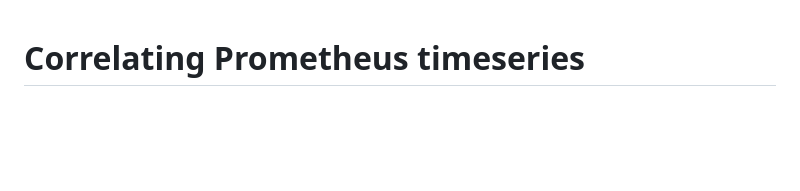
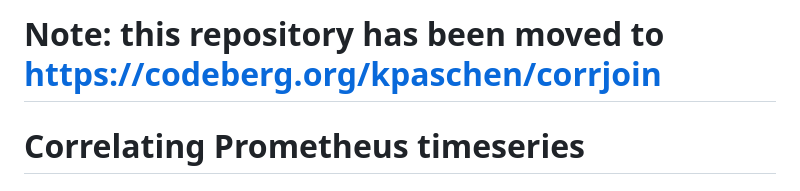
Before and after one commit to kpaschen/corrjoin, a Markdown page: README.md, the part around the change. Rendered like a GitHub page; blank space fills up the shorter version.

```diff
--- a/README.md
+++ b/README.md
@@ -1,3 +1,5 @@
+# Note: this repository has been moved to https://codeberg.org/kpaschen/corrjoin
+
 # Correlating Prometheus timeseries
 
 ## What does this do?
```
